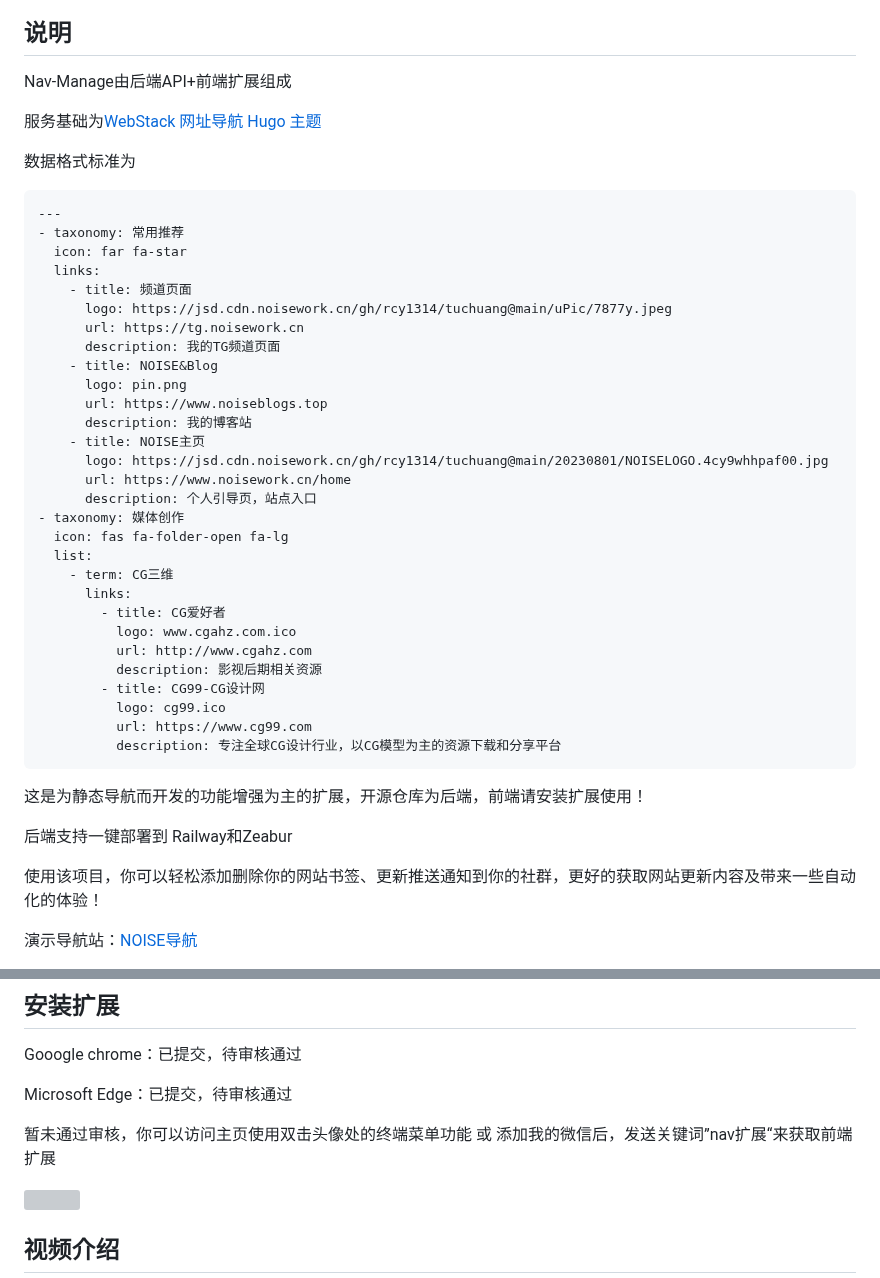
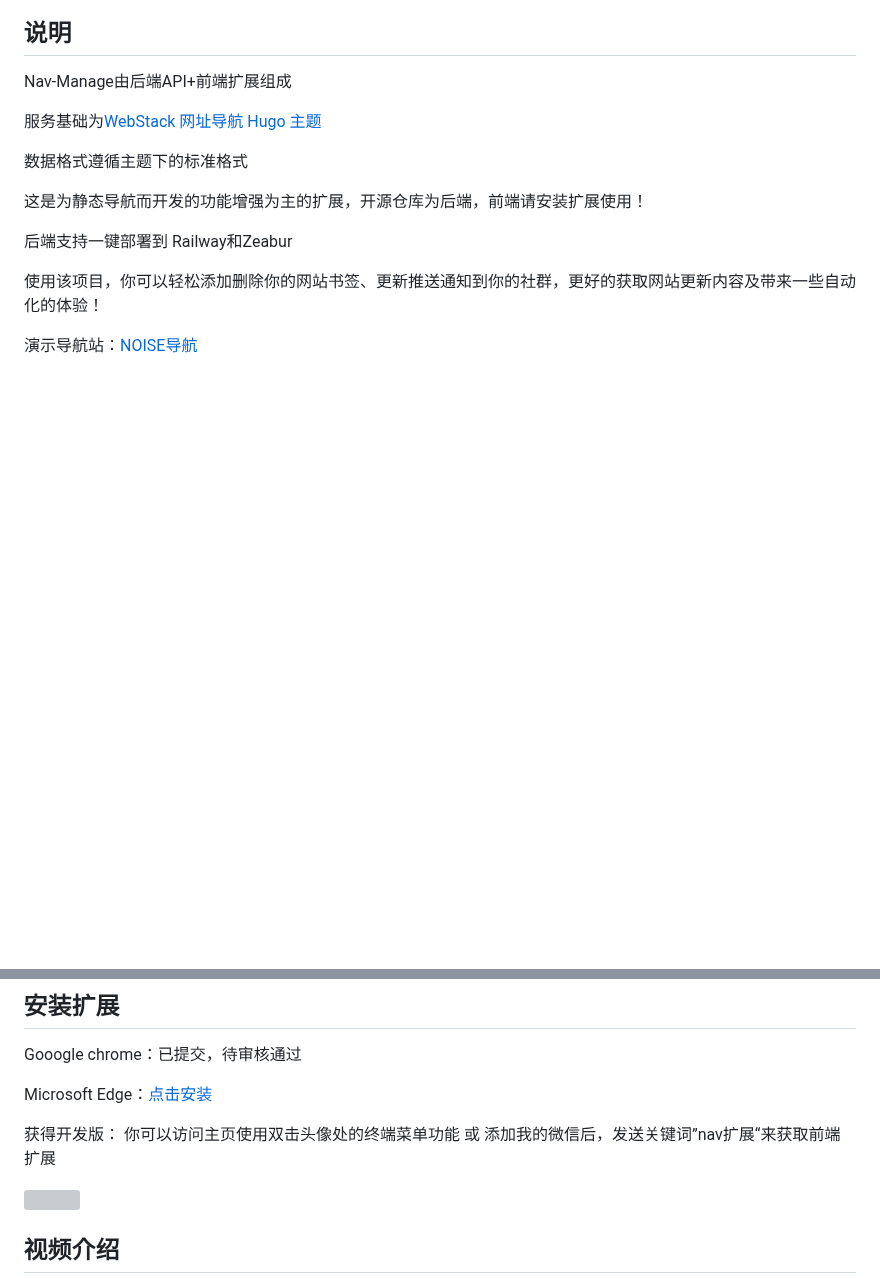
Before and after one commit to rcy1314/nav-manage, a Markdown page: README.md, 2 parts joined by grey strips. Drawn GitHub-style; blank space fills up the shorter version; grey boxes are pictures that could not be loaded.

````diff
--- a/README.md
+++ b/README.md
@@ -10,39 +10,7 @@ Nav-Manage由后端API+前端扩展组成
 
 服务基础为[WebStack 网址导航 Hugo 主题](https://github.com/shenweiyan/WebStack-Hugo)
 
-数据格式标准为
-
-```
----
-- taxonomy: 常用推荐
-  icon: far fa-star
-  links:
-    - title: 频道页面
-      logo: https://jsd.cdn.noisework.cn/gh/rcy1314/tuchuang@main/uPic/7877y.jpeg
-      url: https://tg.noisework.cn
-      description: 我的TG频道页面
-    - title: NOISE&Blog
-      logo: pin.png
-      url: https://www.noiseblogs.top
-      description: 我的博客站
-    - title: NOISE主页
-      logo: https://jsd.cdn.noisework.cn/gh/rcy1314/tuchuang@main/20230801/NOISELOGO.4cy9whhpaf00.jpg
-      url: https://www.noisework.cn/home
-      description: 个人引导页，站点入口
-- taxonomy: 媒体创作
-  icon: fas fa-folder-open fa-lg
-  list:
-    - term: CG三维
-      links:
-        - title: CG爱好者
-          logo: www.cgahz.com.ico
-          url: http://www.cgahz.com
-          description: 影视后期相关资源
-        - title: CG99-CG设计网
-          logo: cg99.ico
-          url: https://www.cg99.com
-          description: 专注全球CG设计行业，以CG模型为主的资源下载和分享平台
-```
+数据格式遵循主题下的标准格式
 
 这是为静态导航而开发的功能增强为主的扩展，开源仓库为后端，前端请安装扩展使用！
 
@@ -58,9 +26,10 @@ Nav-Manage由后端API+前端扩展组成
 
 Gooogle chrome：已提交，待审核通过
 
-Microsoft Edge：已提交，待审核通过
+Microsoft Edge：[点击安装](https://microsoftedge.microsoft.com/addons/detail/pogpiicgclbpchehmdgdeianhgpnjanl)
 
-暂未通过审核，你可以访问主页使用双击头像处的终端菜单功能 或 添加我的微信后，发送关键词”nav扩展“来获取前端扩展
+获得开发版：
+你可以访问主页使用双击头像处的终端菜单功能 或 添加我的微信后，发送关键词”nav扩展“来获取前端扩展
 
 ![](https://jsd.cdn.noisework.cn/gh/rcy1314/tuchuang@main/uPic/1726326099188.png)
 
````
Also changed, not shown: other parts of README.md (+3 -1 lines).
